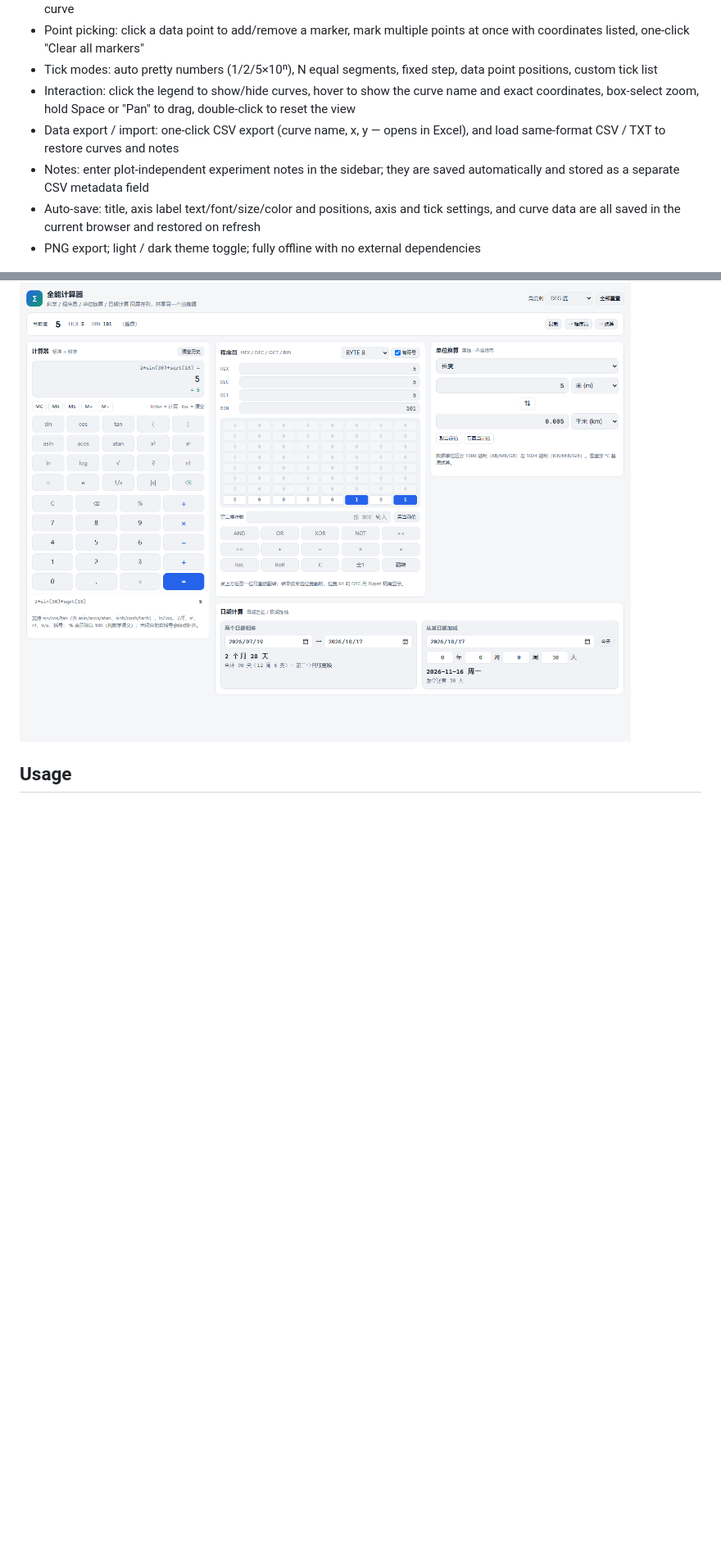
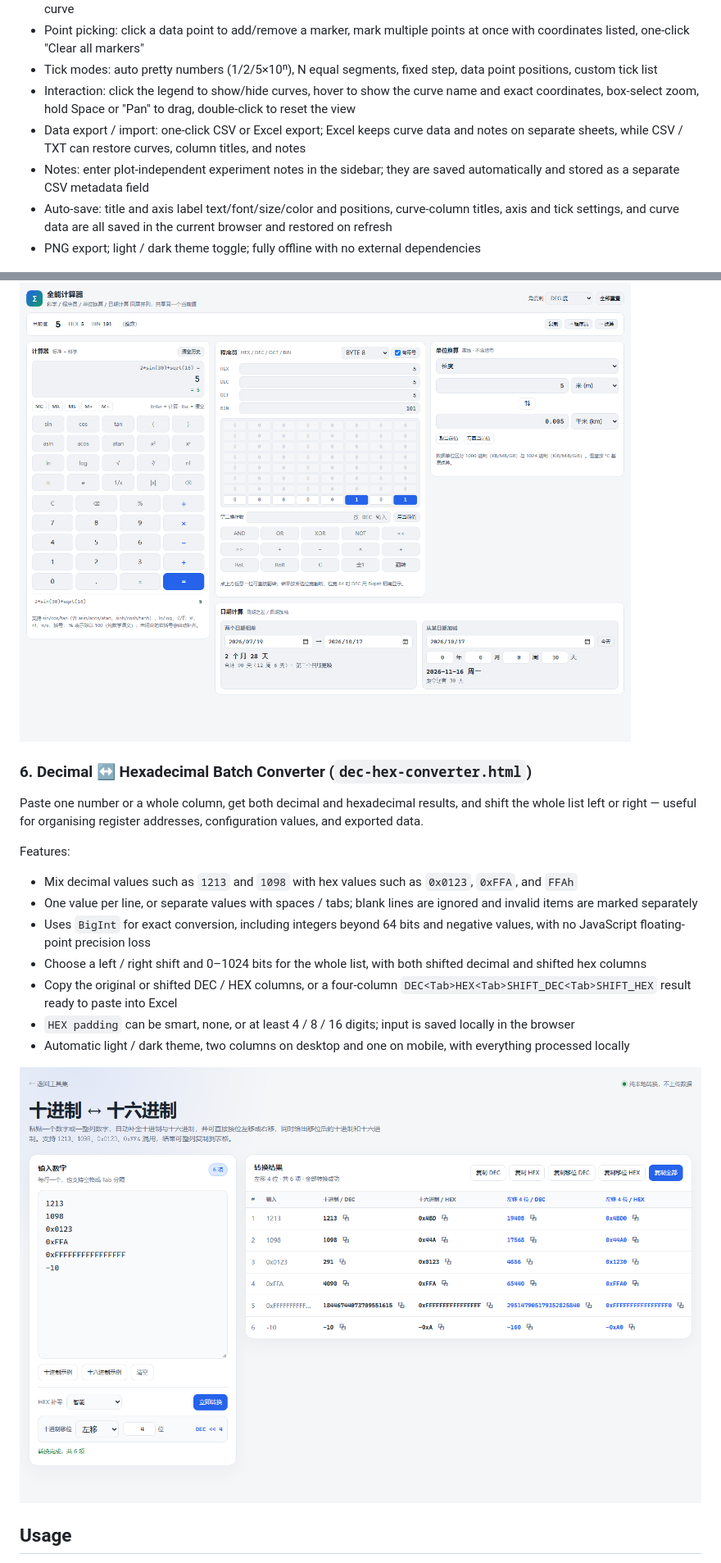
Before and after one commit to Shy1011/Tools, a Markdown page: README_EN.md, 2 parts joined by grey strips. Shown at 82% size. Drawn GitHub-style; pictures changed too: dec-hex-converter-preview.png (added); blank space fills up the shorter version.

Commit message:
add hex converter and improve plot exports

```diff
--- a/README_EN.md
+++ b/README_EN.md
@@ -33,9 +33,9 @@ Features:
 - Point picking: click a data point to add/remove a marker, mark multiple points at once with coordinates listed, one-click "Clear all markers"
 - Tick modes: auto pretty numbers (1/2/5×10ⁿ), N equal segments, fixed step, data point positions, custom tick list
 - Interaction: click the legend to show/hide curves, hover to show the curve name and exact coordinates, box-select zoom, hold Space or "Pan" to drag, double-click to reset the view
-- Data export / import: one-click CSV export (curve name, x, y — opens in Excel), and load same-format CSV / TXT to restore curves and notes
+- Data export / import: one-click CSV or Excel export; Excel keeps curve data and notes on separate sheets, while CSV / TXT can restore curves, column titles, and notes
 - Notes: enter plot-independent experiment notes in the sidebar; they are saved automatically and stored as a separate CSV metadata field
-- Auto-save: title, axis label text/font/size/color and positions, axis and tick settings, and curve data are all saved in the current browser and restored on refresh
+- Auto-save: title and axis label text/font/size/color and positions, curve-column titles, axis and tick settings, and curve data are all saved in the current browser and restored on refresh
 - PNG export; light / dark theme toggle; fully offline with no external dependencies
 
 ![Preview](xy-plotter-preview.png)
@@ -109,6 +109,22 @@ Features:
 
 ![Preview](calculator-preview.png)
 
+### 6. Decimal ↔ Hexadecimal Batch Converter (`dec-hex-converter.html`)
+
+Paste one number or a whole column, get both decimal and hexadecimal results, and shift the whole list left or right — useful for organising register addresses, configuration values, and exported data.
+
+Features:
+
+- Mix decimal values such as `1213` and `1098` with hex values such as `0x0123`, `0xFFA`, and `FFAh`
+- One value per line, or separate values with spaces / tabs; blank lines are ignored and invalid items are marked separately
+- Uses `BigInt` for exact conversion, including integers beyond 64 bits and negative values, with no JavaScript floating-point precision loss
+- Choose a left / right shift and 0–1024 bits for the whole list, with both shifted decimal and shifted hex columns
+- Copy the original or shifted DEC / HEX columns, or a four-column `DEC<Tab>HEX<Tab>SHIFT_DEC<Tab>SHIFT_HEX` result ready to paste into Excel
+- `HEX padding` can be smart, none, or at least 4 / 8 / 16 digits; input is saved locally in the browser
+- Automatic light / dark theme, two columns on desktop and one on mobile, with everything processed locally
+
+![Preview](dec-hex-converter-preview.png)
+
 ## Usage
 
 1. Clone or download this repository;
```
Also changed, not shown: other parts of README_EN.md (+3 -0 lines), 6 other files.
